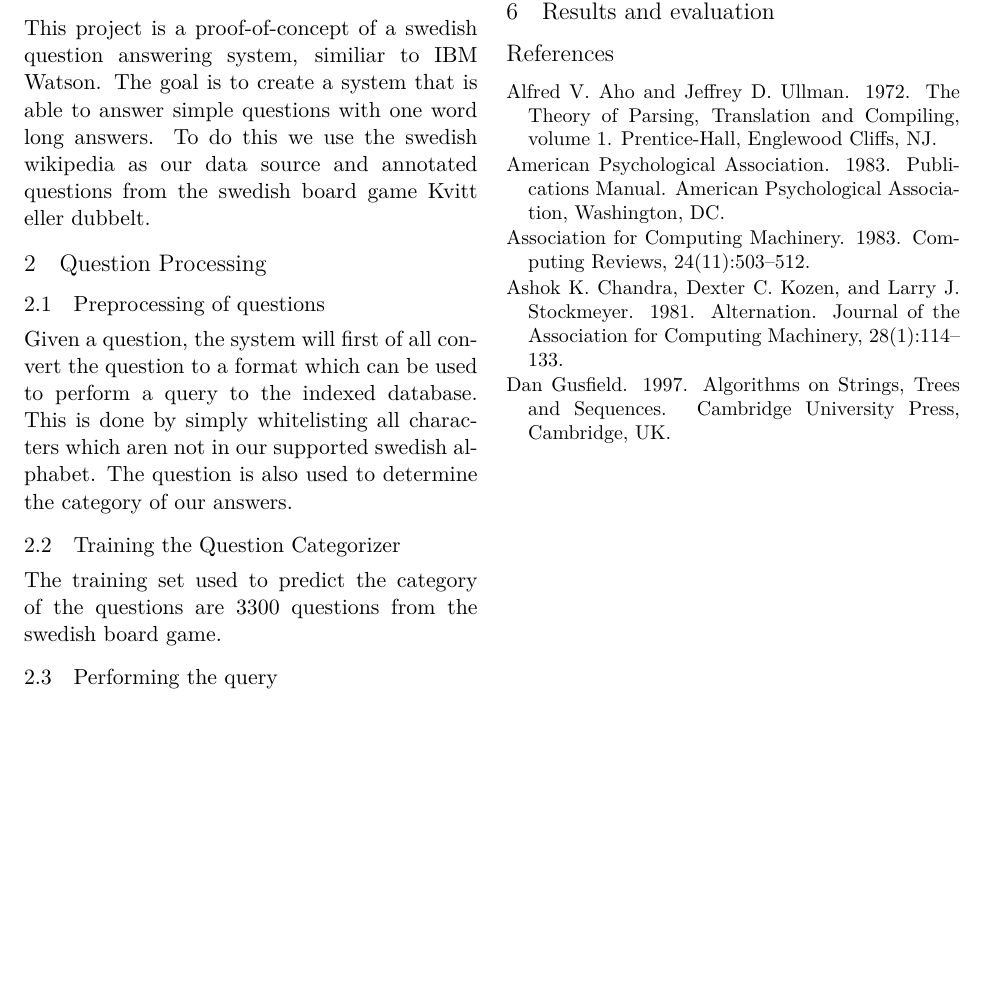
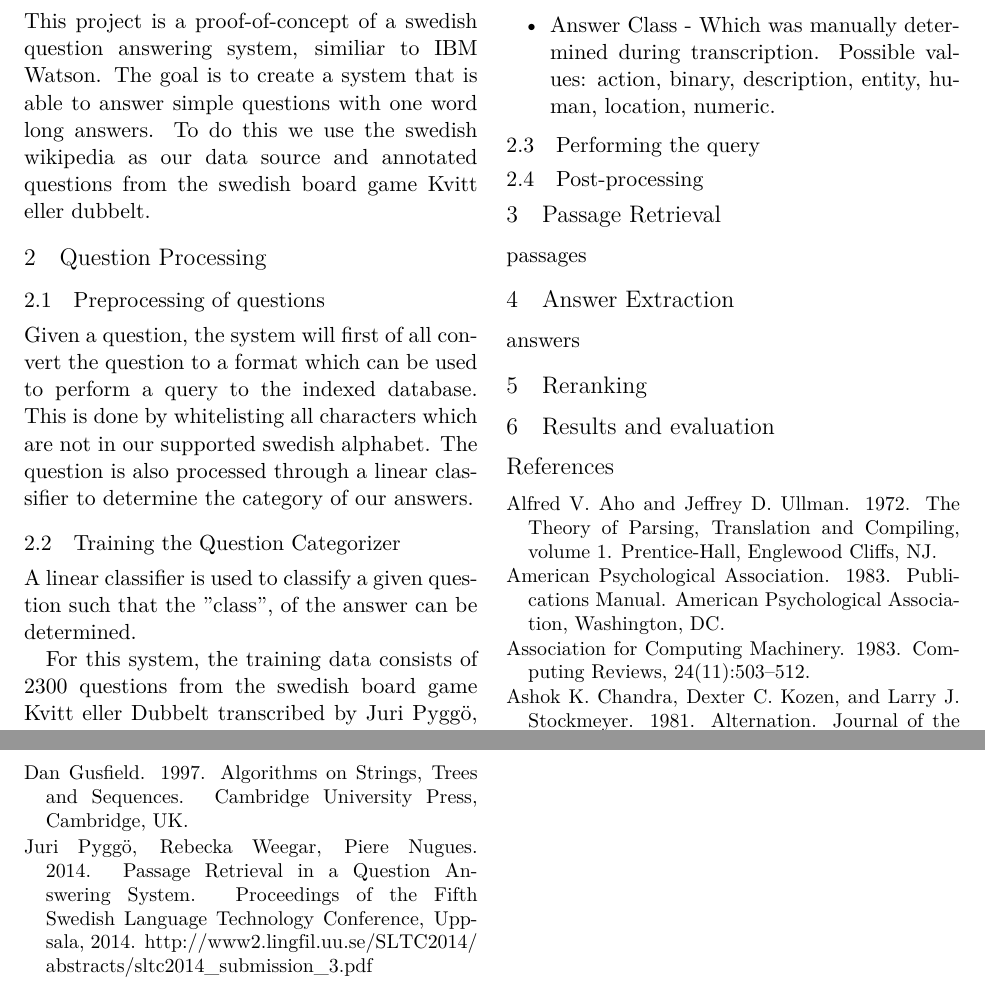
Before and after one commit to merisbahti/minerva, a LaTeX paper (report/naaclhlt2015.tex, which reads report/sections/question_processing.tex): part of the page before the commit and two parts of pages 1 and 2 of 2 after it, the two joined at a grey line, cut so that both start at the same text, the shorter picture padded with empty space. Compiled offline with XeLaTeX.

Commit message:
add Bibitem for QASYS and complete training section

```diff
--- a/report/naaclhlt2015.tex
+++ b/report/naaclhlt2015.tex
@@ -7,6 +7,7 @@
 \usepackage{times}
 \usepackage{graphicx}
 \usepackage{latexsym}
+\usepackage{url}
 \setlength\titlebox{6.5cm}    % Expanding the titlebox
 
 \title{Minerva \\ Question-answering system}
@@ -73,6 +74,13 @@ Dan Gusfield.
 \newblock {\em Algorithms on Strings, Trees and Sequences}.
 \newblock Cambridge University Press, Cambridge, UK.
 
+\bibitem[\protect\citename{Juri Pyggö, Rebecka Weegar, Piere Nugues}2014]{QASYS}
+Juri Pygg\"o, Rebecka Weegar, Piere Nugues.
+\newblock 2014.
+\newblock Passage Retrieval in a Question Answering System.
+\newblock Proceedings of the Fifth Swedish Language Technology Conference, Uppsala, 2014.
+\newblock \url{http://www2.lingfil.uu.se/SLTC2014/abstracts/sltc2014_submission_3.pdf}
+
 \end{thebibliography}
 
 \end{document}
--- a/report/sections/question_processing.tex
+++ b/report/sections/question_processing.tex
@@ -1,10 +1,15 @@
 \subsection{Preprocessing of questions}
 Given a question, the system will first of all convert the question
 to a format which can be used to perform a query to the indexed
-database. This is done by simply whitelisting all characters which
-aren not in our supported swedish alphabet. The question is also
-used to determine the category of our answers.
+database. This is done by whitelisting all characters which
+are not in our supported swedish alphabet. The question is also
+processed through a linear classifier to determine the category of our
+answers.
 
 \subsection{Training the Question Categorizer}
-The training set used to predict the category of the questions
-are 3300 questions from the swedish board game.
+A linear classifier is used to classify a given question
+such that the "class", of the answer can be determined.
+
+For this system, the training data consists of 2300 questions
+from the swedish board game Kvitt eller Dubbelt transcribed
+by Juri Pygg\"o, Rebecka Weegar, Piere Nugues \cite{QASYS}.
@@ -11,3 +21,8 @@ are 3300 questions from the swedish board game.
+  card.
+\item Answer Class - Which was manually determined during transcription.
+  Possible values: action, binary, description, entity, human, location, numeric.
+\end{itemize}
+
 
 \subsection{Performing the query}
 \subsection{Post-processing}
```
Also changed, not shown: report/sections/question_processing.tex (5 more changed lines).
